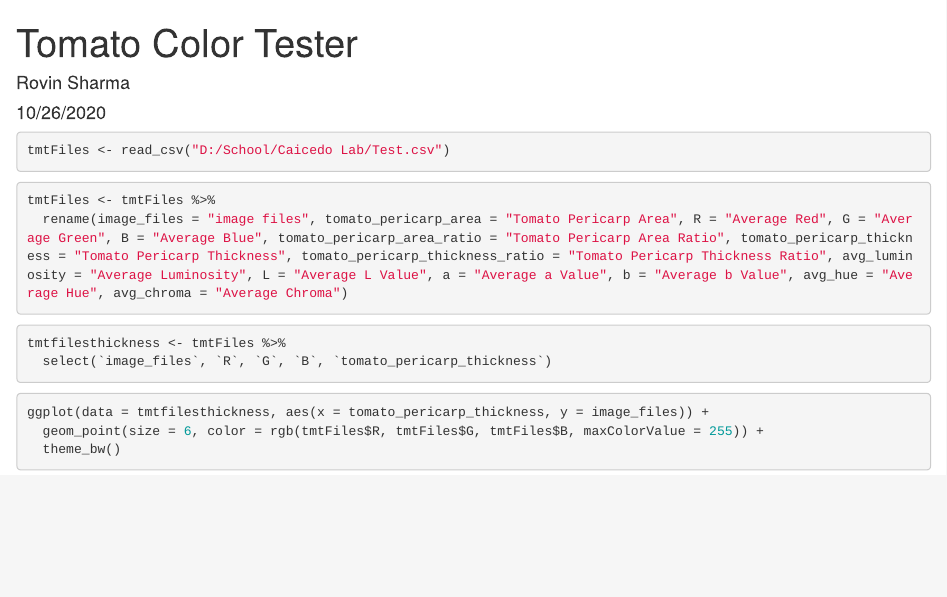
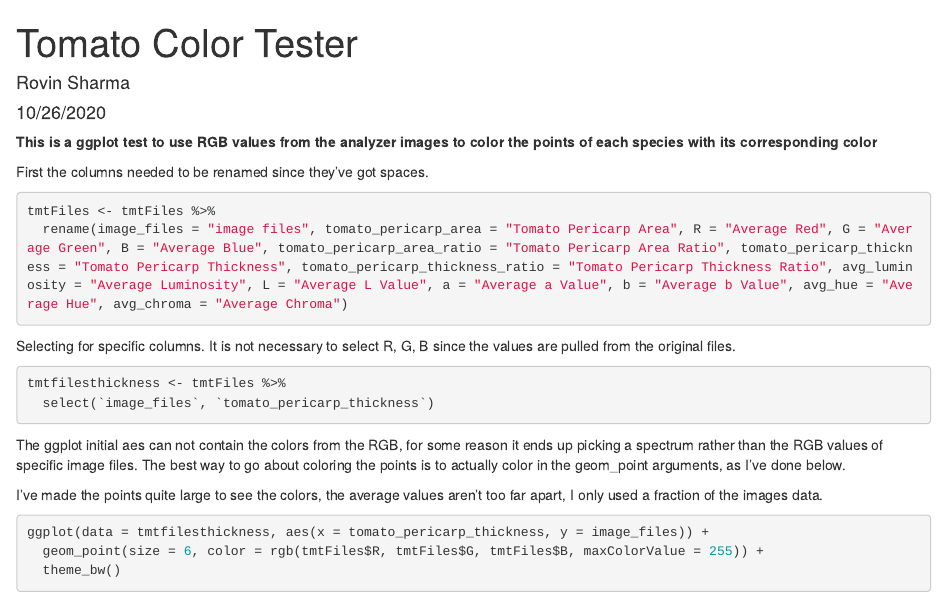
Before and after one commit to rovinsharma/caicedolabtomatoes, an R Markdown document (Color test.Rmd): the page in a window 1100 px wide, from its top. Rendered offline with R 4.5, knitr and Pandoc, with nearby package versions; the code chunks are not run, so their results and figures are left out; drawn as R Markdown's standard HTML page in place of the format the file asks for.

Commit message:
updated color test

````diff
--- a/Color test.Rmd
+++ b/Color test.Rmd
@@ -2,4 +2,4 @@
 title: "Tomato Color Tester"
 author: "Rovin Sharma"
 date: "10/26/2020"
-output: html_document
+output:
@@ -6 +9,2 @@ output: html_document
 ---
+**This is a ggplot test to use RGB values from the analyzer images to color the points of each species with its corresponding color**
@@ -9,19 +12,24 @@ output: html_document
 library(tidyverse)
 ```
 
-```{r, message = FALSE, error = FALSE}
+```{r, include = FALSE, message = FALSE, error = FALSE}
 tmtFiles <- read_csv("D:/School/Caicedo Lab/Test.csv")
 ```
+First the columns needed to be renamed since they've got spaces.
 ```{r, message = FALSE, error= FALSE}
 tmtFiles <- tmtFiles %>%
   rename(image_files = "image files", tomato_pericarp_area = "Tomato Pericarp Area", R = "Average Red", G = "Average Green", B = "Average Blue", tomato_pericarp_area_ratio = "Tomato Pericarp Area Ratio", tomato_pericarp_thickness = "Tomato Pericarp Thickness", tomato_pericarp_thickness_ratio = "Tomato Pericarp Thickness Ratio", avg_luminosity = "Average Luminosity", L = "Average L Value", a = "Average a Value", b = "Average b Value", avg_hue = "Average Hue", avg_chroma = "Average Chroma")
 ```
 
+Selecting for specific columns. It is not necessary to select R, G, B since the values are pulled from the original files.
 ```{r, message= FALSE, error= FALSE}
 tmtfilesthickness <- tmtFiles %>%
-  select(`image_files`, `R`, `G`, `B`, `tomato_pericarp_thickness`)
+  select(`image_files`, `tomato_pericarp_thickness`)
 ```
 
+The ggplot initial aes can not contain the colors from the RGB, for some reason it ends up picking a spectrum rather than the RGB values of specific image files. The best way to go about coloring the points is to actually color in the geom_point arguments, as I've done below.
+
+I've made the points quite large to see the colors, the average values aren't too far apart, I only used a fraction of the images data.
 ```{r, fig.height= 10, fig.width= 15}
 ggplot(data = tmtfilesthickness, aes(x = tomato_pericarp_thickness, y = image_files)) +
   geom_point(size = 6, color = rgb(tmtFiles$R, tmtFiles$G, tmtFiles$B, maxColorValue = 255)) +
````
Also changed, not shown: Color-test.html, Color test.Rmd (4 more changed lines).
